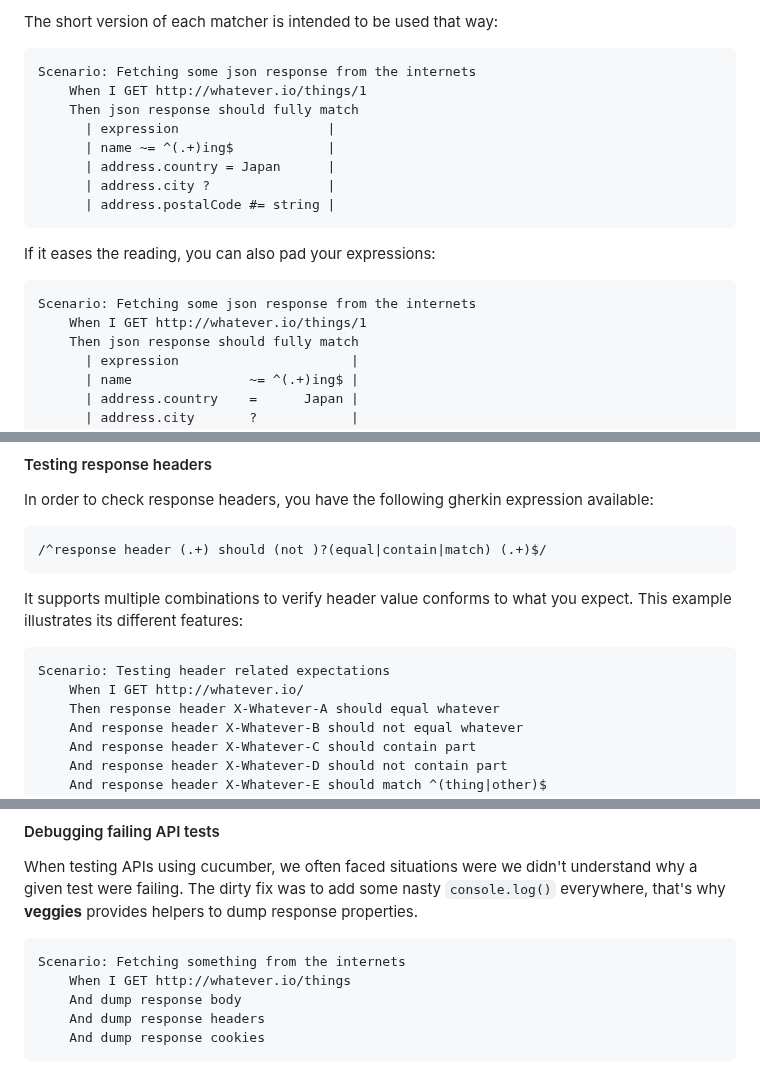
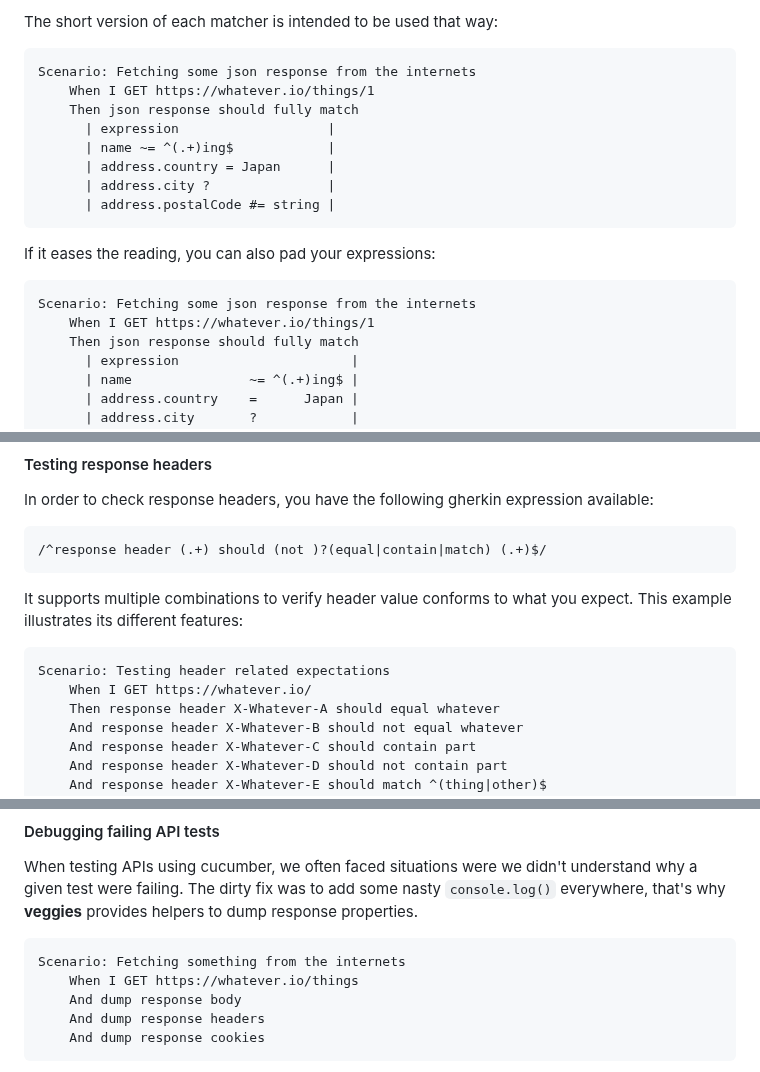
Before and after one commit to ekino/veggies, a Markdown page: README.md, 3 parts joined by grey strips. Rendered like a GitHub page.

````diff
--- a/README.md
+++ b/README.md
@@ -391,7 +391,7 @@ The short version of each matcher is intended to be used that way:
 
 ```gherkin
 Scenario: Fetching some json response from the internets
-    When I GET http://whatever.io/things/1
+    When I GET https://whatever.io/things/1
     Then json response should fully match
       | expression                   |
       | name ~= ^(.+)ing$            |
@@ -404,7 +404,7 @@ If it eases the reading, you can also pad your expressions:
 
 ```gherkin
 Scenario: Fetching some json response from the internets
-    When I GET http://whatever.io/things/1
+    When I GET https://whatever.io/things/1
     Then json response should fully match
       | expression                      |
       | name               ~= ^(.+)ing$ |
@@ -426,7 +426,7 @@ This example illustrates its different features:
 
 ```gherkin
 Scenario: Testing header related expectations
-    When I GET http://whatever.io/
+    When I GET https://whatever.io/
     Then response header X-Whatever-A should equal whatever
     And response header X-Whatever-B should not equal whatever
     And response header X-Whatever-C should contain part
@@ -444,7 +444,7 @@ The dirty fix was to add some nasty `console.log()` everywhere, that's why **veg
 
 ```gherkin
 Scenario: Fetching something from the internets
-    When I GET http://whatever.io/things
+    When I GET https://whatever.io/things
     And dump response body
     And dump response headers
     And dump response cookies
````
Also changed, not shown: other parts of README.md (+10 -10 lines).
